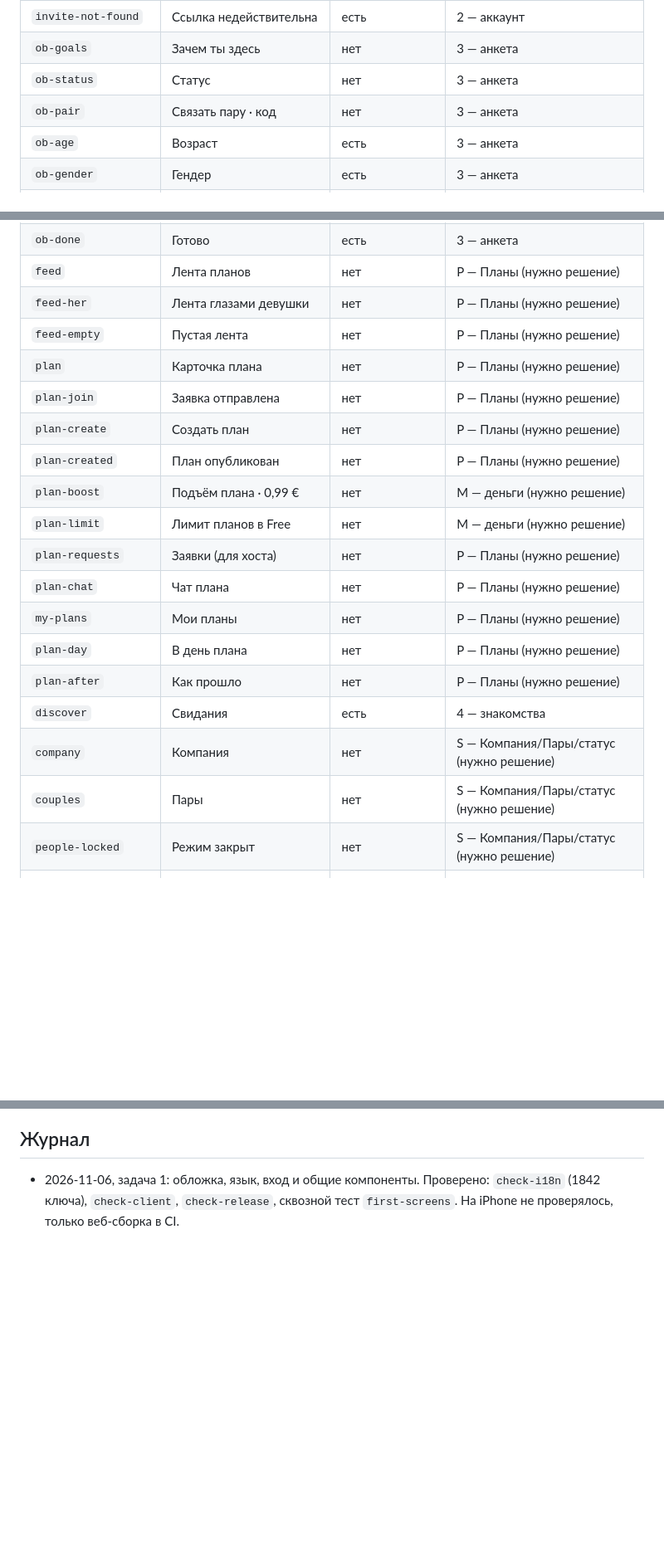
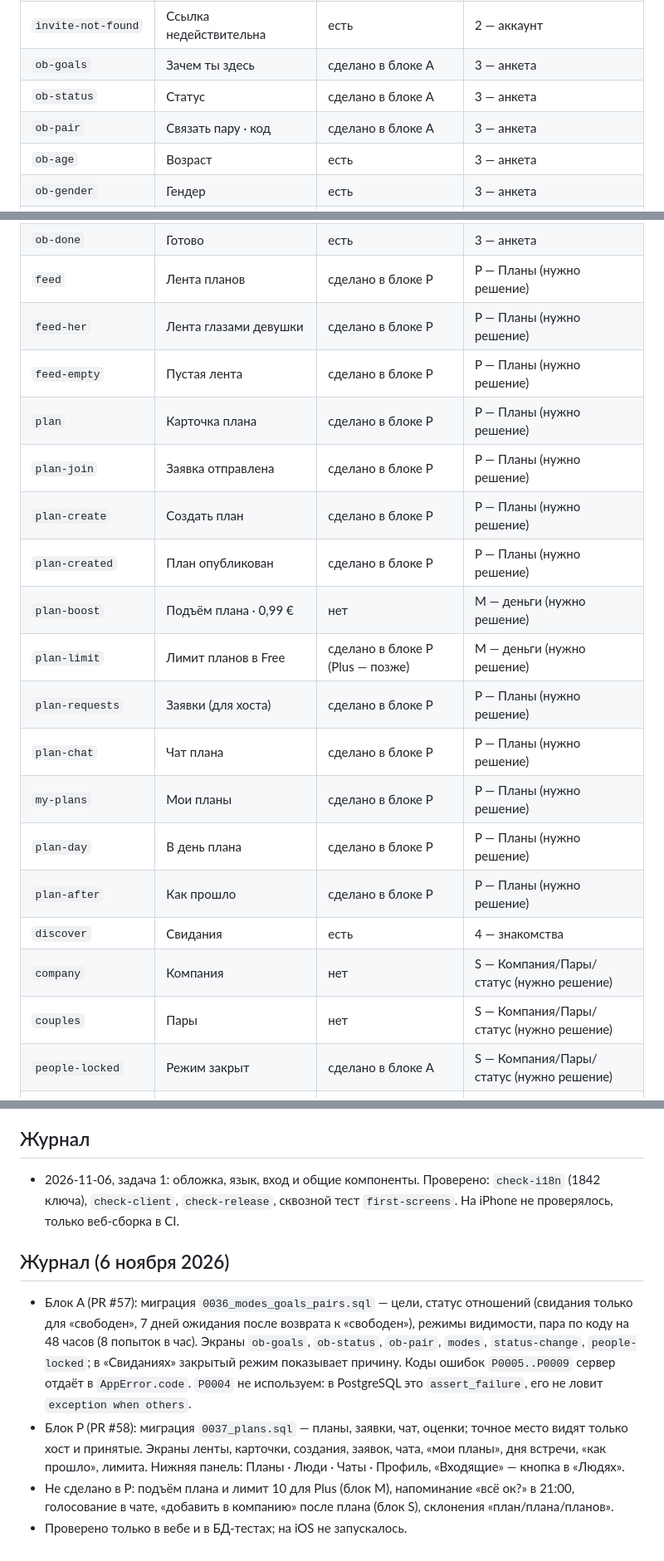
Before and after one commit to xdudash/renvi, a Markdown page: docs/IMPLEMENTATION.md, 3 parts joined by grey strips. Shown at 83% size. GitHub-like rendering; blank space fills up the shorter version.

Commit message:
docs: implementation journal for blocks A and P
Co-Authored-By: Claude Sonnet 5.5 <noreply@anthropic.com>
Claude-Session: https://claude.ai/code/session_01TyqwVrczz28rHvhrgFPxw4

```diff
--- a/docs/IMPLEMENTATION.md
+++ b/docs/IMPLEMENTATION.md
@@ -34,9 +34,9 @@
 | `captcha` | CAPTCHA / защита | есть | 2 — аккаунт |
 | `invite-link` | Приглашение по ссылке | есть | 2 — аккаунт |
 | `invite-not-found` | Ссылка недействительна | есть | 2 — аккаунт |
-| `ob-goals` | Зачем ты здесь | нет | 3 — анкета |
-| `ob-status` | Статус | нет | 3 — анкета |
-| `ob-pair` | Связать пару · код | нет | 3 — анкета |
+| `ob-goals` | Зачем ты здесь | сделано в блоке A | 3 — анкета |
+| `ob-status` | Статус | сделано в блоке A | 3 — анкета |
+| `ob-pair` | Связать пару · код | сделано в блоке A | 3 — анкета |
 | `ob-age` | Возраст | есть | 3 — анкета |
 | `ob-gender` | Гендер | есть | 3 — анкета |
 | `ob-seeking` | Кого показывать в свиданиях | есть | 3 — анкета |
@@ -47,24 +47,24 @@
 | `ob-prompts` | Вопросы-подсказки | есть | 3 — анкета |
 | `ob-location` | Геолокация · по желанию | есть | 3 — анкета |
 | `ob-done` | Готово | есть | 3 — анкета |
-| `feed` | Лента планов | нет | P — Планы (нужно решение) |
-| `feed-her` | Лента глазами девушки | нет | P — Планы (нужно решение) |
-| `feed-empty` | Пустая лента | нет | P — Планы (нужно решение) |
-| `plan` | Карточка плана | нет | P — Планы (нужно решение) |
-| `plan-join` | Заявка отправлена | нет | P — Планы (нужно решение) |
-| `plan-create` | Создать план | нет | P — Планы (нужно решение) |
-| `plan-created` | План опубликован | нет | P — Планы (нужно решение) |
+| `feed` | Лента планов | сделано в блоке P | P — Планы (нужно решение) |
+| `feed-her` | Лента глазами девушки | сделано в блоке P | P — Планы (нужно решение) |
+| `feed-empty` | Пустая лента | сделано в блоке P | P — Планы (нужно решение) |
+| `plan` | Карточка плана | сделано в блоке P | P — Планы (нужно решение) |
+| `plan-join` | Заявка отправлена | сделано в блоке P | P — Планы (нужно решение) |
+| `plan-create` | Создать план | сделано в блоке P | P — Планы (нужно решение) |
+| `plan-created` | План опубликован | сделано в блоке P | P — Планы (нужно решение) |
 | `plan-boost` | Подъём плана · 0,99 € | нет | M — деньги (нужно решение) |
-| `plan-limit` | Лимит планов в Free | нет | M — деньги (нужно решение) |
-| `plan-requests` | Заявки (для хоста) | нет | P — Планы (нужно решение) |
-| `plan-chat` | Чат плана | нет | P — Планы (нужно решение) |
-| `my-plans` | Мои планы | нет | P — Планы (нужно решение) |
-| `plan-day` | В день плана | нет | P — Планы (нужно решение) |
-| `plan-after` | Как прошло | нет | P — Планы (нужно решение) |
+| `plan-limit` | Лимит планов в Free | сделано в блоке P (Plus — позже) | M — деньги (нужно решение) |
+| `plan-requests` | Заявки (для хоста) | сделано в блоке P | P — Планы (нужно решение) |
+| `plan-chat` | Чат плана | сделано в блоке P | P — Планы (нужно решение) |
+| `my-plans` | Мои планы | сделано в блоке P | P — Планы (нужно решение) |
+| `plan-day` | В день плана | сделано в блоке P | P — Планы (нужно решение) |
+| `plan-after` | Как прошло | сделано в блоке P | P — Планы (нужно решение) |
 | `discover` | Свидания | есть | 4 — знакомства |
 | `company` | Компания | нет | S — Компания/Пары/статус (нужно решение) |
 | `couples` | Пары | нет | S — Компания/Пары/статус (нужно решение) |
-| `people-locked` | Режим закрыт | нет | S — Компания/Пары/статус (нужно решение) |
+| `people-locked` | Режим закрыт | сделано в блоке A | S — Компания/Пары/статус (нужно решение) |
 | `people-ad` | Рекламная карточка | нет | M — деньги (нужно решение) |
 | `incoming` | Входящие искры и «привет» | есть | 4 — знакомства |
 | `incoming-profile` | Профиль из входящих | есть | 4 — знакомства |
@@ -175,3 +175,11 @@
 ## Журнал
 
 - 2026-11-06, задача 1: обложка, язык, вход и общие компоненты. Проверено: `check-i18n` (1842 ключа), `check-client`, `check-release`, сквозной тест `first-screens`. На iPhone не проверялось, только веб-сборка в CI.
+
+
+## Журнал (6 ноября 2026)
+
+- Блок A (PR #57): миграция `0036_modes_goals_pairs.sql` — цели, статус отношений (свидания только для «свободен», 7 дней ожидания после возврата к «свободен»), режимы видимости, пара по коду на 48 часов (8 попыток в час). Экраны `ob-goals`, `ob-status`, `ob-pair`, `modes`, `status-change`, `people-locked`; в «Свиданиях» закрытый режим показывает причину. Коды ошибок `P0005..P0009` сервер отдаёт в `AppError.code`. `P0004` не используем: в PostgreSQL это `assert_failure`, его не ловит `exception when others`.
+- Блок P (PR #58): миграция `0037_plans.sql` — планы, заявки, чат, оценки; точное место видят только хост и принятые. Экраны ленты, карточки, создания, заявок, чата, «мои планы», дня встречи, «как прошло», лимита. Нижняя панель: Планы · Люди · Чаты · Профиль, «Входящие» — кнопка в «Людях».
+- Не сделано в P: подъём плана и лимит 10 для Plus (блок M), напоминание «всё ок?» в 21:00, голосование в чате, «добавить в компанию» после плана (блок S), склонения «план/плана/планов».
+- Проверено только в вебе и в БД-тестах; на iOS не запускалось.
```
Also changed, not shown: other parts of docs/IMPLEMENTATION.md (+2 -2 lines).
